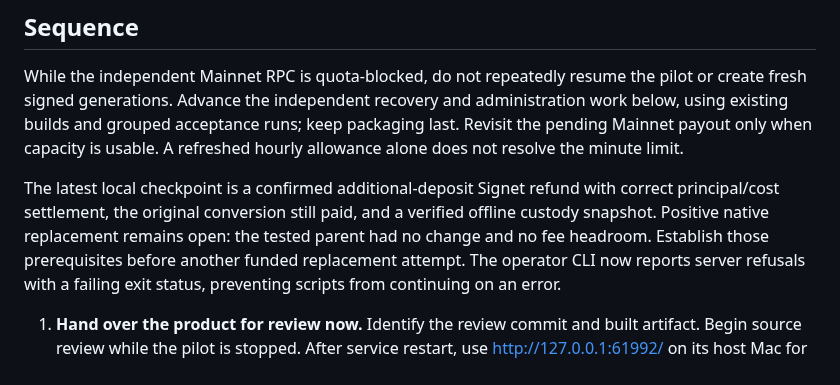
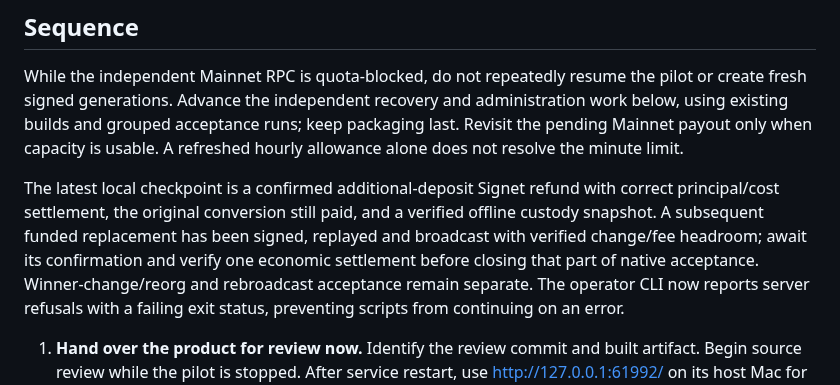
Before and after one commit to freewillydev/ecx-solana-bridge, a Markdown page: 2-Wrap-Unwrap-Server/docs/IMPLEMENTATION-PLAN.md, the part around the change. Rendered like a GitHub page.

```diff
--- a/2-Wrap-Unwrap-Server/docs/IMPLEMENTATION-PLAN.md
+++ b/2-Wrap-Unwrap-Server/docs/IMPLEMENTATION-PLAN.md
@@ -44,9 +44,10 @@ usable. A refreshed hourly allowance alone does not resolve the minute limit.
 
 The latest local checkpoint is a confirmed additional-deposit Signet refund with
 correct principal/cost settlement, the original conversion still paid, and a
-verified offline custody snapshot. Positive native replacement remains open:
-the tested parent had no change and no fee headroom. Establish those prerequisites
-before another funded replacement attempt. The operator CLI now reports server
+verified offline custody snapshot. A subsequent funded replacement has been signed,
+replayed and broadcast with verified change/fee headroom; await its confirmation and
+verify one economic settlement before closing that part of native acceptance.
+Winner-change/reorg and rebroadcast acceptance remain separate. The operator CLI now reports server
 refusals with a failing exit status, preventing scripts from continuing on an error.
 
 1. **Hand over the product for review now.** Identify the review commit and built
```
Also changed, not shown: 2-Wrap-Unwrap-Server/docs/RELEASE-REVIEW.md (+15 -0 lines).
